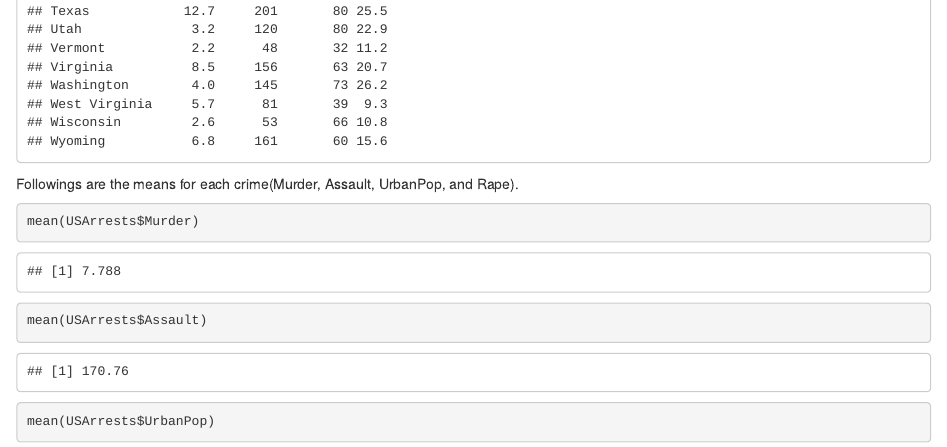
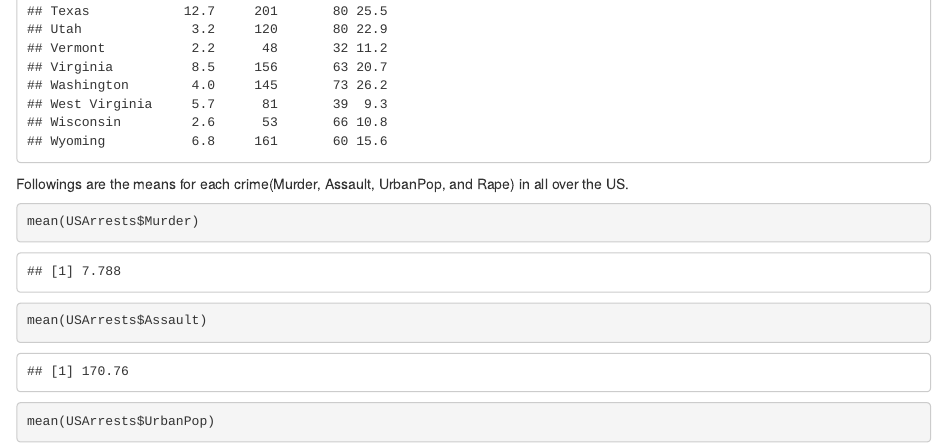
Before and after one commit to takumandoh/KimAndo_Assignement1, an R Markdown document (Relationship between violent crime and police killings.Rmd): the page in a window 1100 px wide, from 1040 px down. Rendered offline with R 4.5, knitr and Pandoc, with nearby package versions.

Commit message:
add a comment

````diff
--- a/Relationship between violent crime and police killings.Rmd
+++ b/Relationship between violent crime and police killings.Rmd
@@ -19,7 +19,7 @@ followings are the tables of data.
 USArrests
 ```
 
-Followings are the means for each crime(Murder, Assault, UrbanPop, and Rape).
+Followings are the means for each crime(Murder, Assault, UrbanPop, and Rape) in all over the US.
 ```{r, include=TRUE}
 mean(USArrests$Murder)
 mean(USArrests$Assault)
````
Also changed, not shown: Relationship_between_violent_crime_and_police_killings.html.
